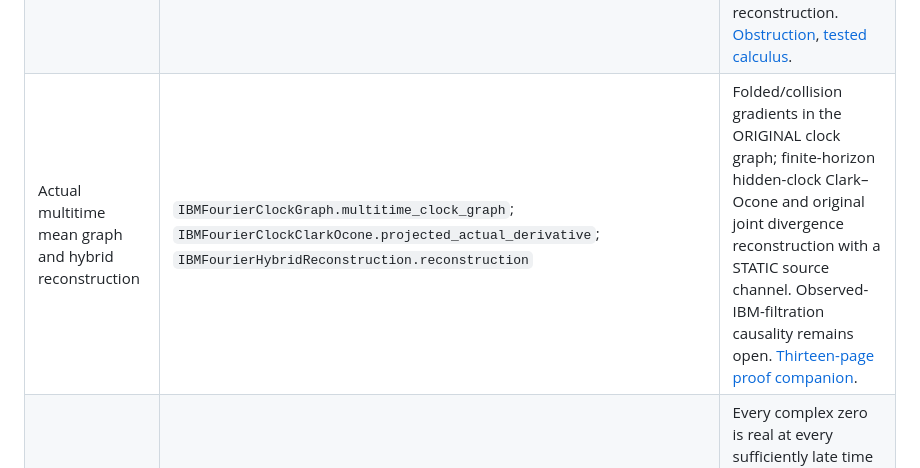
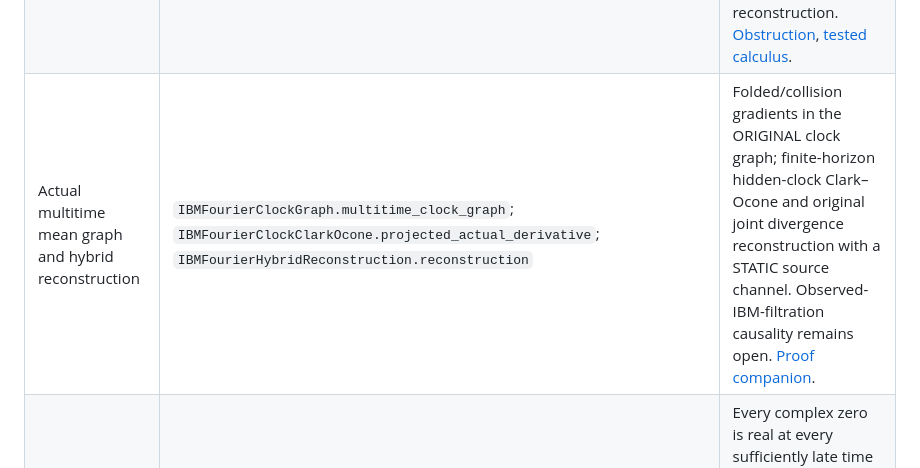
Before and after one commit to QuijoticResearch/OperatorDerivativeRewrite, a Markdown page: README.md, the part around the change. Drawn GitHub-style.

```diff
--- a/README.md
+++ b/README.md
@@ -53,7 +53,7 @@ types and detailed scopes before reuse.
 | Physical IBM variation and raw-channel obstruction | `IBMUniformQuarticVariation.quartic_tendstoInMeasure`; `IBMActualQuadraticDivergence.quadratic_lower_tail`; `first_no_finite_limit` | For actual Z=W(abs B), all uniform N-cell grids: quartic variation tends to 3T in probability, quadratic variation diverges, and raw first/second ranks cannot separately have finite probability limits. [Source](Foundation/IBMActualQuadraticDivergence.lean). |
 | Actual time–space Simpson and continuous-path calculus | `IBMTimeSpaceSimpson.sums_tendstoInMeasure`; `IBMUniformTimeSpace.maximum_tendstoInMeasure`; `IBMContinuousSimpsonRealization.approximation_tendstoInMeasure` | Deterministic C1-time/C4-space F with explicit joint continuity hypotheses; probability limits, grid-prefix maximum, and Bernstein continuous-path supremum-norm convergence. Bernstein smoothing is not asserted causal. Clipped graph-dual realization retains the sine strong-domain obstruction. [Revised draft](manuscripts/ibm-signed-simpson/main.pdf). |
 | Original native Hilbert obstruction and genuine tested limits | `IBMNativeWeakObstruction.no_original_weak_subsequence`; `IBMFourierCylinderSeries.native_tendsto`; `source_native_tendsto` | Specified positive-horizon native outputs have no weak intrinsic Hilbert subsequence. Curvature-summable Fourier source-lowered actions nevertheless converge in clock L2/L1. This is an action limit, not observable reconstruction. [Obstruction](Foundation/IBMNativeWeakObstruction.lean), [tested calculus](Foundation/IBMFourierCylinderSeries.lean). |
-| Actual multitime mean graph and hybrid reconstruction | `IBMFourierClockGraph.multitime_clock_graph`; `IBMFourierClockClarkOcone.projected_actual_derivative`; `IBMFourierHybridReconstruction.reconstruction` | Folded/collision gradients in the ORIGINAL clock graph; finite-horizon hidden-clock Clark–Ocone and original joint divergence reconstruction with a STATIC source channel. Observed-IBM-filtration causality remains open. [Thirteen-page proof companion](manuscripts/ibm-clock-hybrid/main.pdf). |
+| Actual multitime mean graph and hybrid reconstruction | `IBMFourierClockGraph.multitime_clock_graph`; `IBMFourierClockClarkOcone.projected_actual_derivative`; `IBMFourierHybridReconstruction.reconstruction` | Folded/collision gradients in the ORIGINAL clock graph; finite-horizon hidden-clock Clark–Ocone and original joint divergence reconstruction with a STATIC source channel. Observed-IBM-filtration causality remains open. [Proof companion](manuscripts/ibm-clock-hybrid/main.pdf). |
 | Actual quartic theta-flow eventual global real zeros | `RiemannQuarticUniformFarScale.eventually_all_zeros_real` | Every complex zero is real at every sufficiently late time of the genuine growing quartic integral. Local/far estimates share one scale. No RH implication is inferred. [Source](Foundation/RiemannQuarticUniformFarScale.lean), [full stopping scope](A4_CAMPAIGN_STOPPING_AUDIT.md). |
 | Physical Haar-L2 positivity has a sharp active-axis threshold | `PhysicalHeatPositiveCone.anisotropic_physical_positive_iff_active` | For nonnegative axis weights and positive exponents, the completed physical Haar-L2 evolution preserves the real nonnegative cone for every nonnegative time exactly when every positively weighted exponent is at most two. Finite-core Gamma, transition laws and countable-step chains are also verified; closed pointwise Gamma domains and continuous-time paths remain open. [Source](Foundation/PhysicalHeatPositiveCone.lean), [paused-objective scope](STARDUST_BAKRY_OBJECTIVE2_PAUSE.md). |
 
```
Also changed, not shown: manuscripts/EDITORIAL_INVENTORY.md (+20 -20 lines), manuscripts/PUBLICATION_SESSION.md (+2 -0 lines).
